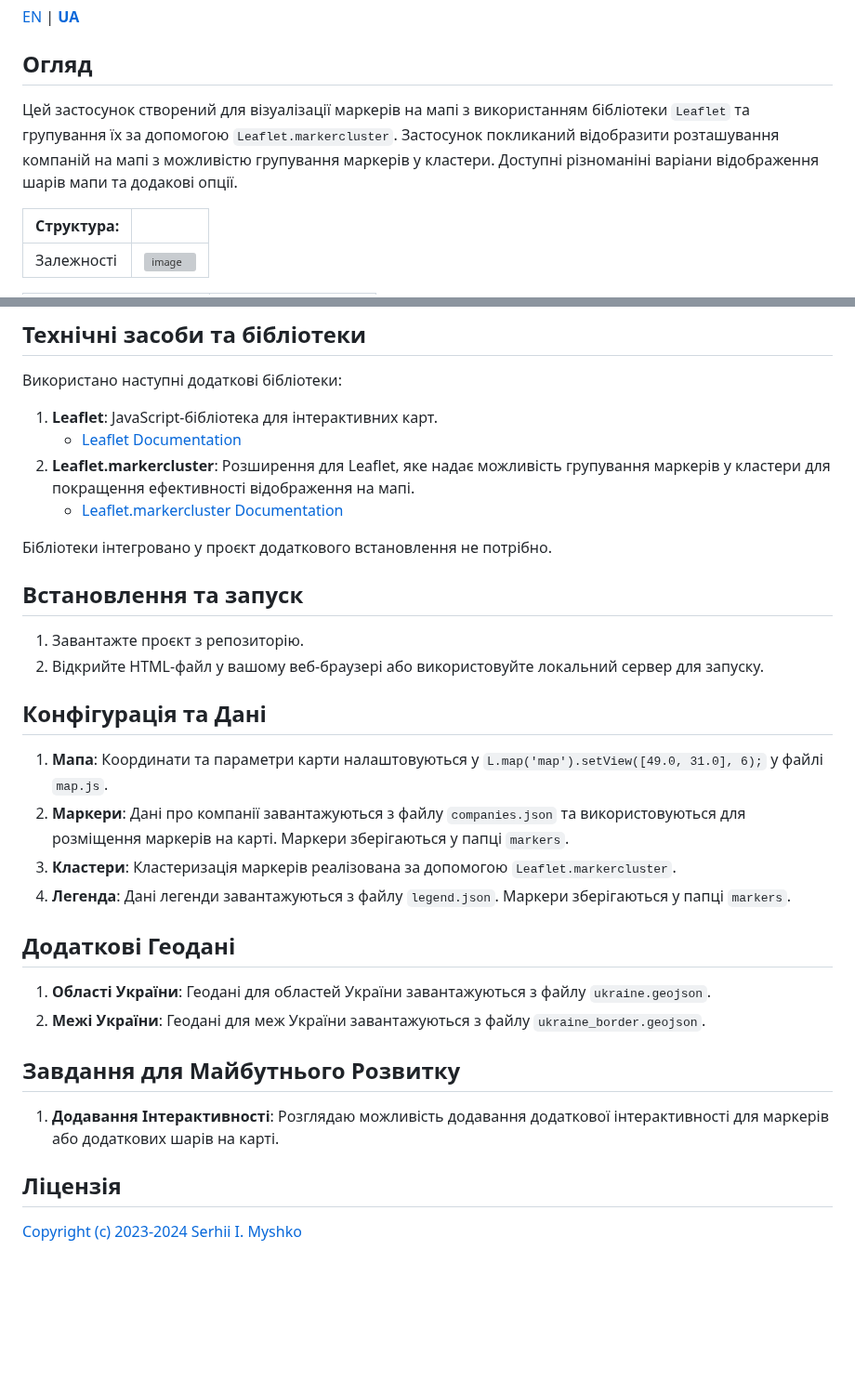
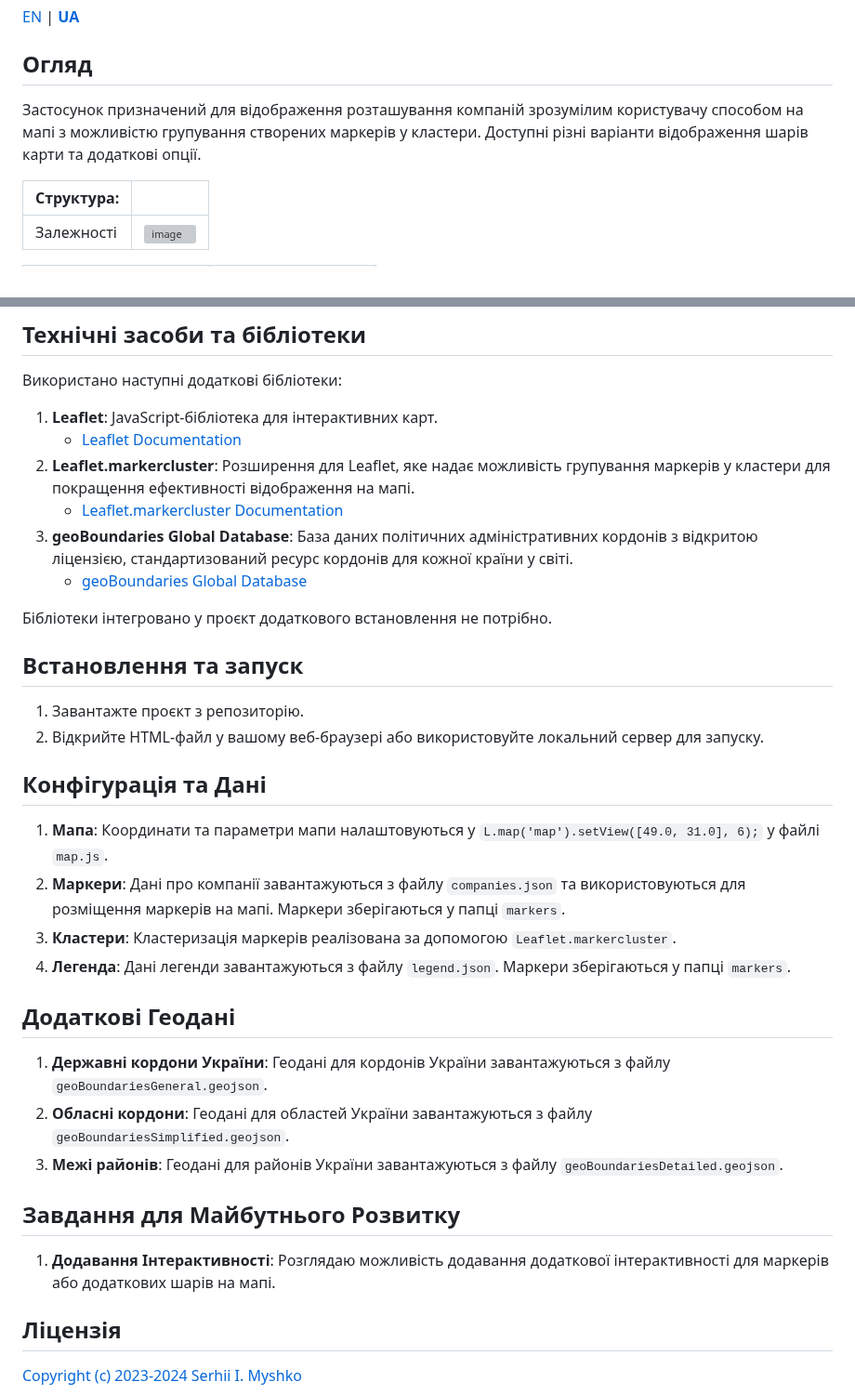
Before and after one commit to sergeiown/Map_with_Marker_Clusters, a Markdown page: README-UA.md, 2 parts joined by grey strips. Shown at 93% size. GitHub-like rendering; blank space fills up the shorter version; grey boxes are pictures that could not be loaded.

Commit message:
Update information about the use of geodata

```diff
--- a/README-UA.md
+++ b/README-UA.md
@@ -4,7 +4,7 @@
 
 ## Огляд
 
-Цей застосунок створений для візуалізації маркерів на мапі з використанням бібліотеки `Leaflet` та групування їх за допомогою `Leaflet.markercluster`. Застосунок покликаний відобразити розташування компаній на мапі з можливістю групування маркерів у кластери. Доступні різноманіні варіани відображення шарів мапи та додакові опції.
+Застосунок призначений для відображення розташування компаній зрозумілим користувачу способом на мапі з можливістю групування створених маркерів у кластери. Доступні різні варіанти відображення шарів карти та додаткові опції.
 
 | Структура:  ||
 | --- | --- |
@@ -27,6 +27,8 @@
    - [Leaflet Documentation](https://leafletjs.com/)
 2. **Leaflet.markercluster**: Розширення для Leaflet, яке надає можливість групування маркерів у кластери для покращення ефективності відображення на мапі.
    - [Leaflet.markercluster Documentation](https://github.com/Leaflet/Leaflet.markercluster)
+3. **geoBoundaries Global Database**: База даних політичних адміністративних кордонів з відкритою ліцензією, стандартизований ресурс кордонів для кожної країни у світі.
+   - [geoBoundaries Global Database](https://www.geoboundaries.org)
 
 Бібліотеки інтегровано у проєкт додаткового встановлення не потрібно.
 
@@ -37,19 +39,20 @@
 
 ## Конфігурація та Дані
 
-1. **Мапа**: Координати та параметри карти налаштовуються у `L.map('map').setView([49.0, 31.0], 6);` у файлі `map.js`.
-2. **Маркери**: Дані про компанії завантажуються з файлу `companies.json` та використовуються для розміщення маркерів на карті. Маркери зберігаються у папці `markers`.
+1. **Мапа**: Координати та параметри мапи налаштовуються у `L.map('map').setView([49.0, 31.0], 6);` у файлі `map.js`.
+2. **Маркери**: Дані про компанії завантажуються з файлу `companies.json` та використовуються для розміщення маркерів на мапі. Маркери зберігаються у папці `markers`.
 3. **Кластери**: Кластеризація маркерів реалізована за допомогою `Leaflet.markercluster`.
 4. **Легенда**: Дані легенди завантажуються з файлу `legend.json`. Маркери зберігаються у папці `markers`.
 
 ## Додаткові Геодані
 
-1. **Області України**: Геодані для областей України завантажуються з файлу `ukraine.geojson`.
-2. **Межі України**: Геодані для меж України завантажуються з файлу `ukraine_border.geojson`.
+1. **Державні кордони України**: Геодані для кордонів України завантажуються з файлу `geoBoundariesGeneral.geojson`.
+2. **Обласні кордони**: Геодані для областей України завантажуються з файлу `geoBoundariesSimplified.geojson`.
+3. **Межі районів**: Геодані для районів України завантажуються з файлу `geoBoundariesDetailed.geojson`.
 
 ## Завдання для Майбутнього Розвитку
 
-1. **Додавання Інтерактивності**: Розглядаю можливість додавання додаткової інтерактивності для маркерів або додаткових шарів на карті.
+1. **Додавання Інтерактивності**: Розглядаю можливість додавання додаткової інтерактивності для маркерів або додаткових шарів на мапі.
 
 ## Ліцензія
 
```
